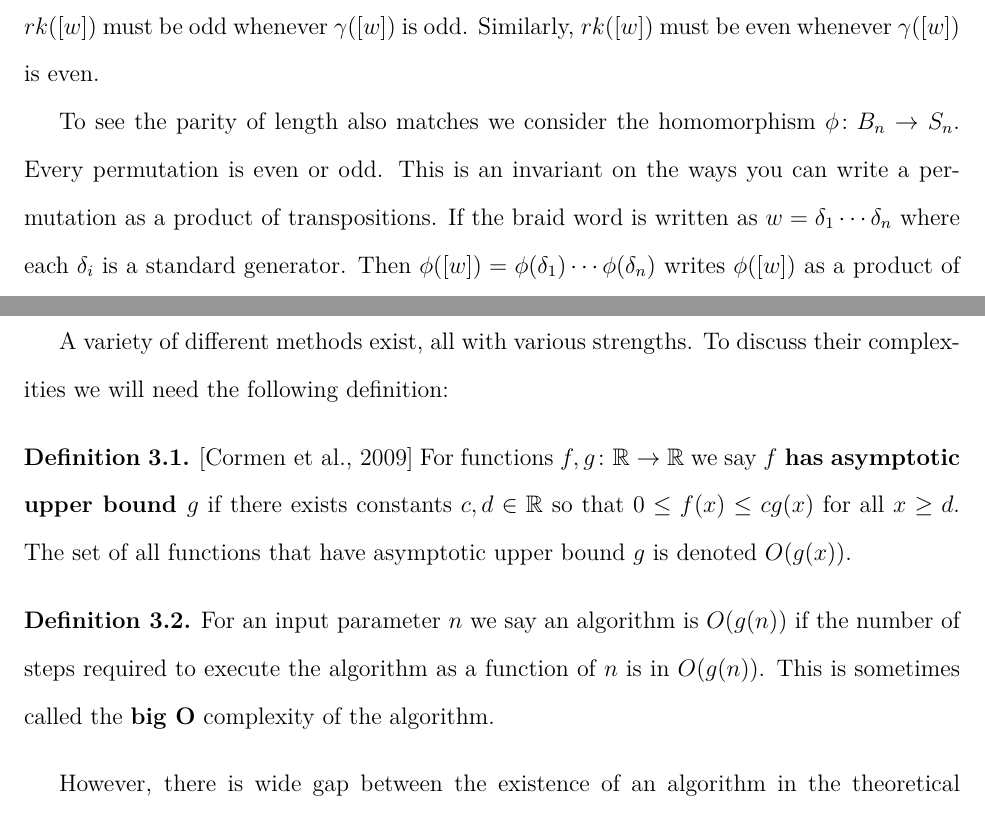
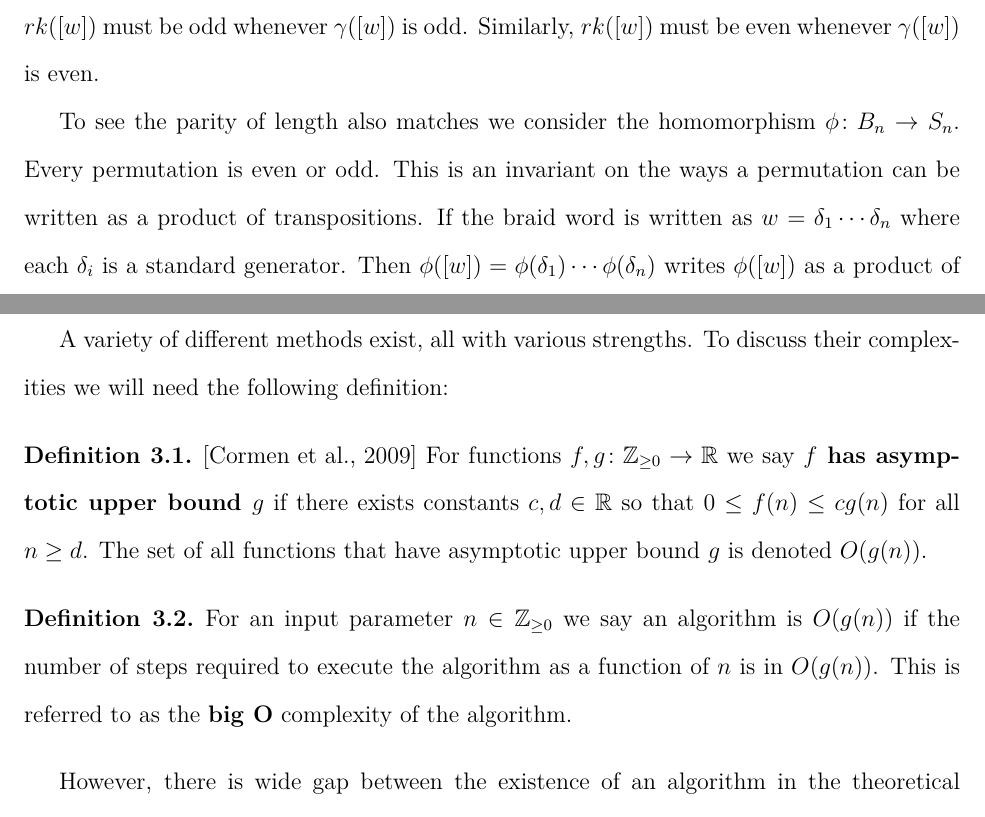
Before and after one commit to justinmeiners/braid-rank-thesis, a LaTeX thesis (paper/thesis.tex): two parts of pages 21 and 23 of 78, joined at a grey line, cut so that both start at the same text. Compiled offline with pdfLaTeX.

Commit message:
clarified domain for big oh

```diff
--- a/paper/thesis.tex
+++ b/paper/thesis.tex
@@ -898,8 +898,8 @@ to the free group.
     To see the parity of length also matches
     we consider the homomorphism $\phi \colon B_{n} \rightarrow S_{n}$.
     Every permutation is even or odd.
-    This is an invariant on the ways you can write a
-    permutation as a product of transpositions.
+    This is an invariant on the ways a
+    permutation can be written as a product of transpositions.
     If the braid word is written as $w = \delta_{1} \cdots \delta_{n}$
     where each $\delta_{i}$ is a standard generator.
     Then $\phi([w]) = \phi(\delta_{1}) \cdots \phi(\delta_{n})$
@@ -984,19 +984,19 @@ A variety of different methods exist, all with various strengths.
 To discuss their complexities we will need the following definition:
 \begin{definition}
     \cite{clrs}
-    For functions $f, g \colon \mathbb{R} \rightarrow \mathbb{R}$
+    For functions $f, g \colon \Z_{\geq 0} \rightarrow \mathbb{R}$
     we say \textbf{$f$ has asymptotic upper bound $g$} if
     there exists constants $c, d \in \mathbb{R}$
-    so that $0 \leq f(x) \leq cg(x)$ for all $x \geq d$.
+    so that $0 \leq f(n) \leq cg(n)$ for all $n \geq d$.
     The set of all functions that have asymptotic upper bound $g$
-    is denoted $O(g(x))$.
+    is denoted $O(g(n))$.
 \end{definition}
 \begin{definition}
-    For an input parameter $n$
+    For an input parameter $n \in \Z_{\geq 0}$
     we say an algorithm is $O(g(n))$
     if the number of steps required to execute
     the algorithm as a function of $n$ is in $O(g(n))$.
-    This is sometimes called the \textbf{big O} complexity
+    This is referred to as the \textbf{big O} complexity
     of the algorithm.
 \end{definition}
 However, there is wide gap between the existence of an algorithm
```
Also changed, not shown: paper/thesis.pdf, paper/thesis.tex (2 more changed lines).
